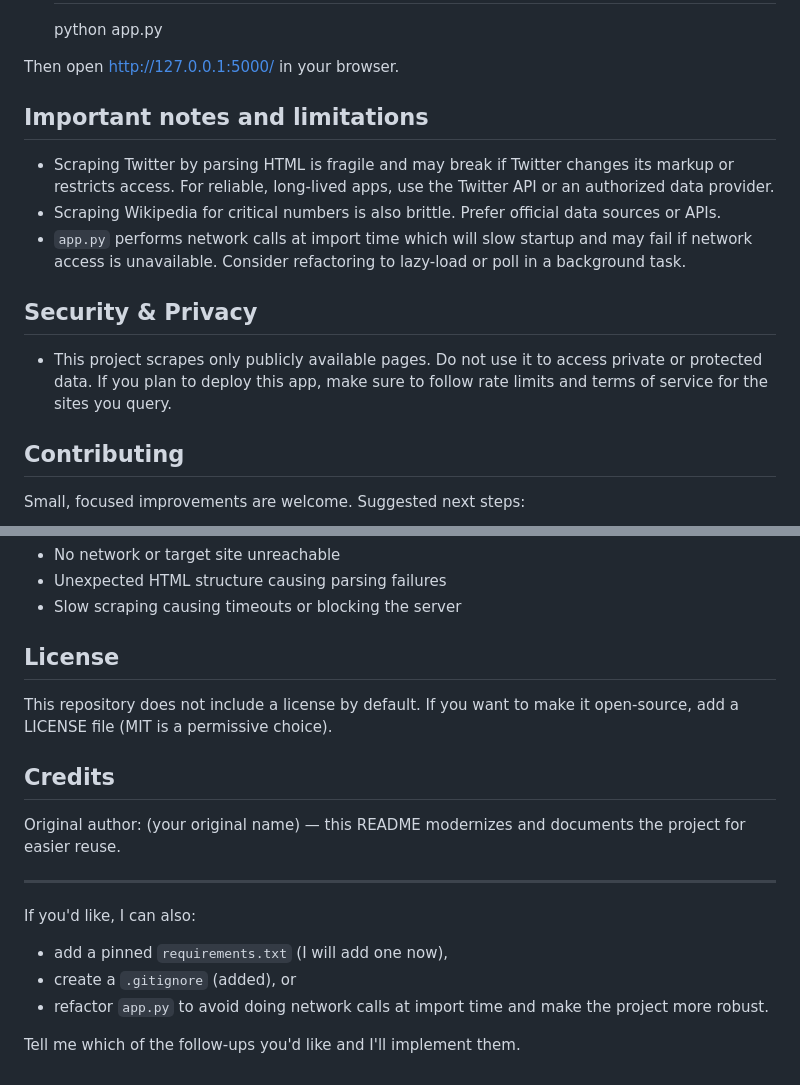
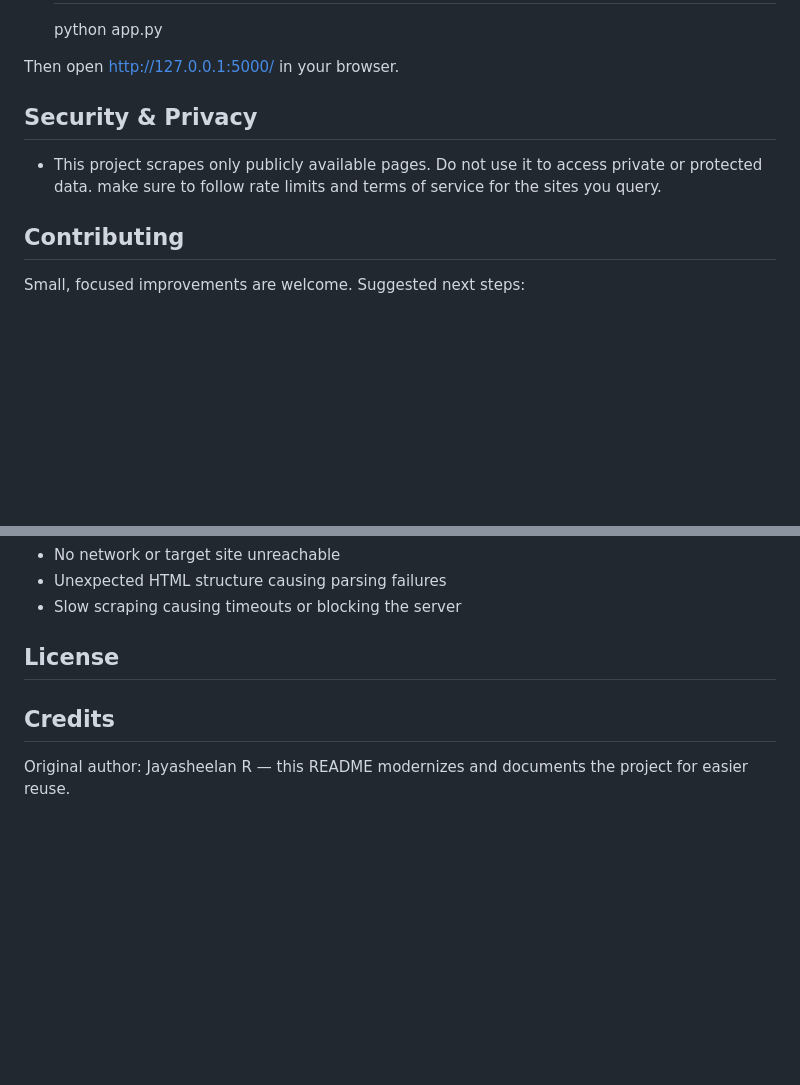
Before and after one commit to Jayasheelan-R/Covid-Tracker-Madurai, a Markdown page: README.md, 2 parts joined by grey strips. GitHub-like rendering; blank space fills up the shorter version.

Commit message:
Update README with author info and remove limitations
Removed notes on limitations and license, and updated author information.

```diff
--- a/README.md
+++ b/README.md
@@ -74,15 +74,10 @@ Notes:
 
 Then open http://127.0.0.1:5000/ in your browser.
 
-## Important notes and limitations
-
-- Scraping Twitter by parsing HTML is fragile and may break if Twitter changes its markup or restricts access. For reliable, long-lived apps, use the Twitter API or an authorized data provider.
-- Scraping Wikipedia for critical numbers is also brittle. Prefer official data sources or APIs.
-- `app.py` performs network calls at import time which will slow startup and may fail if network access is unavailable. Consider refactoring to lazy-load or poll in a background task.
 
 ## Security & Privacy
 
-- This project scrapes only publicly available pages. Do not use it to access private or protected data. If you plan to deploy this app, make sure to follow rate limits and terms of service for the sites you query.
+- This project scrapes only publicly available pages. Do not use it to access private or protected data. make sure to follow rate limits and terms of service for the sites you query.
 
 ## Contributing
 
@@ -107,18 +102,7 @@ Edge cases to consider:
 
 ## License
 
-This repository does not include a license by default. If you want to make it open-source, add a LICENSE file (MIT is a permissive choice).
 
 ## Credits
 
-Original author: (your original name) — this README modernizes and documents the project for easier reuse.
-
----
-
-If you'd like, I can also:
-
-- add a pinned `requirements.txt` (I will add one now),
-- create a `.gitignore` (added), or
-- refactor `app.py` to avoid doing network calls at import time and make the project more robust.
-
-Tell me which of the follow-ups you'd like and I'll implement them.
+Original author: Jayasheelan R — this README modernizes and documents the project for easier reuse.
```
